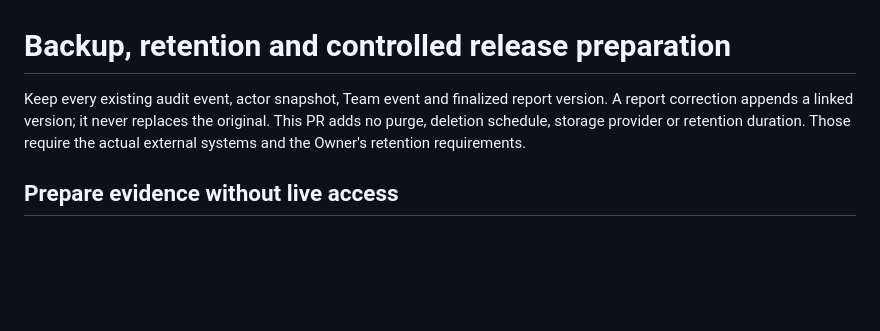
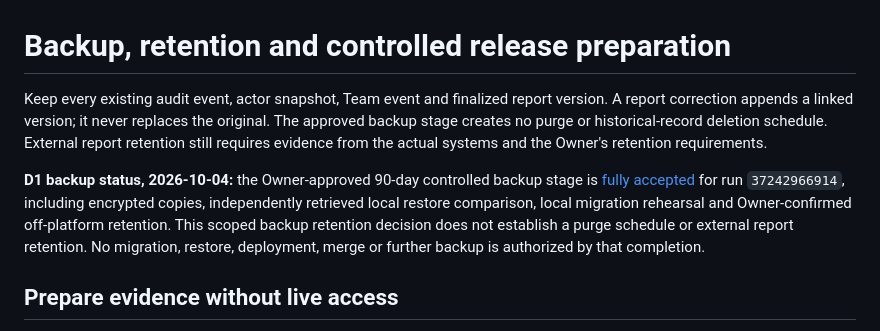
Before and after one commit to VTholdings/creatorloop-main-site, a Markdown page: docs/backup-retention-release.md, the part around the change. Drawn GitHub-style; blank space fills up the shorter version.

Commit message:
Record full backup acceptance and Owner off-platform retention

```diff
--- a/docs/backup-retention-release.md
+++ b/docs/backup-retention-release.md
@@ -1,6 +1,8 @@
 # Backup, retention and controlled release preparation
 
-Keep every existing audit event, actor snapshot, Team event and finalized report version. A report correction appends a linked version; it never replaces the original. This PR adds no purge, deletion schedule, storage provider or retention duration. Those require the actual external systems and the Owner's retention requirements.
+Keep every existing audit event, actor snapshot, Team event and finalized report version. A report correction appends a linked version; it never replaces the original. The approved backup stage creates no purge or historical-record deletion schedule. External report retention still requires evidence from the actual systems and the Owner's retention requirements.
+
+**D1 backup status, 2026-10-04:** the Owner-approved 90-day controlled backup stage is [fully accepted](acceptance-exceptions/2026-10-04-backup-acceptance-complete.md) for run `37242966914`, including encrypted copies, independently retrieved local restore comparison, local migration rehearsal and Owner-confirmed off-platform retention. This scoped backup retention decision does not establish a purge schedule or external report retention. No migration, restore, deployment, merge or further backup is authorized by that completion.
 
 ## Prepare evidence without live access
 
```
Also changed, not shown: docs/acceptance-exceptions/2026-10-04-backup-acceptance-complete.md (added, +31 -0 lines), docs/backup-stage-execution.md (+2 -0 lines).
